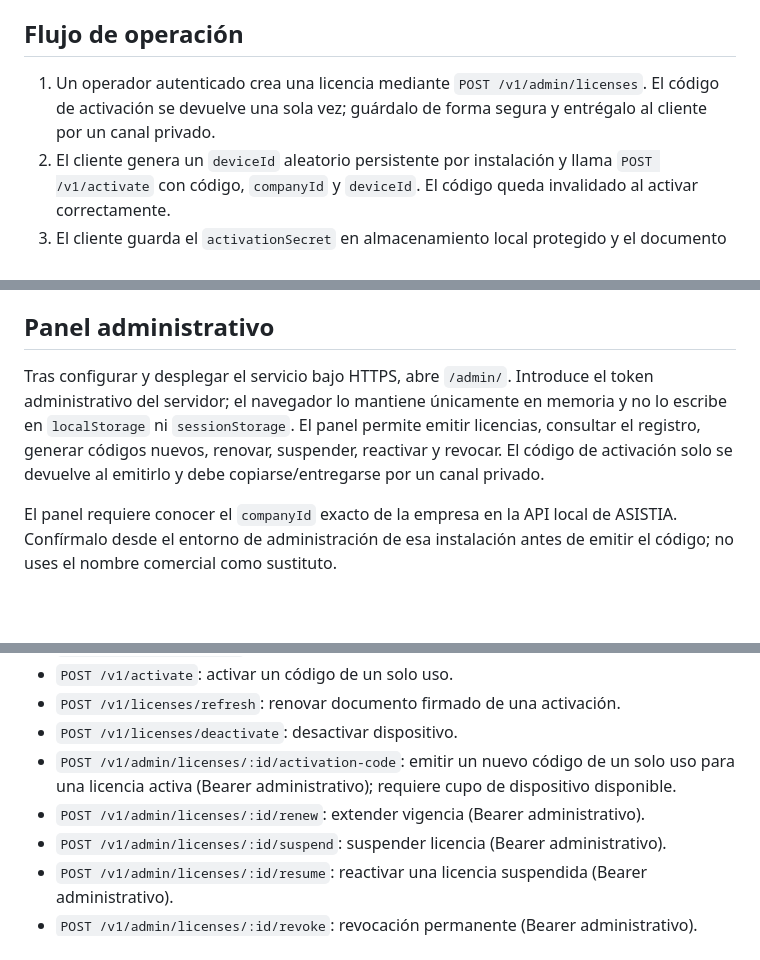
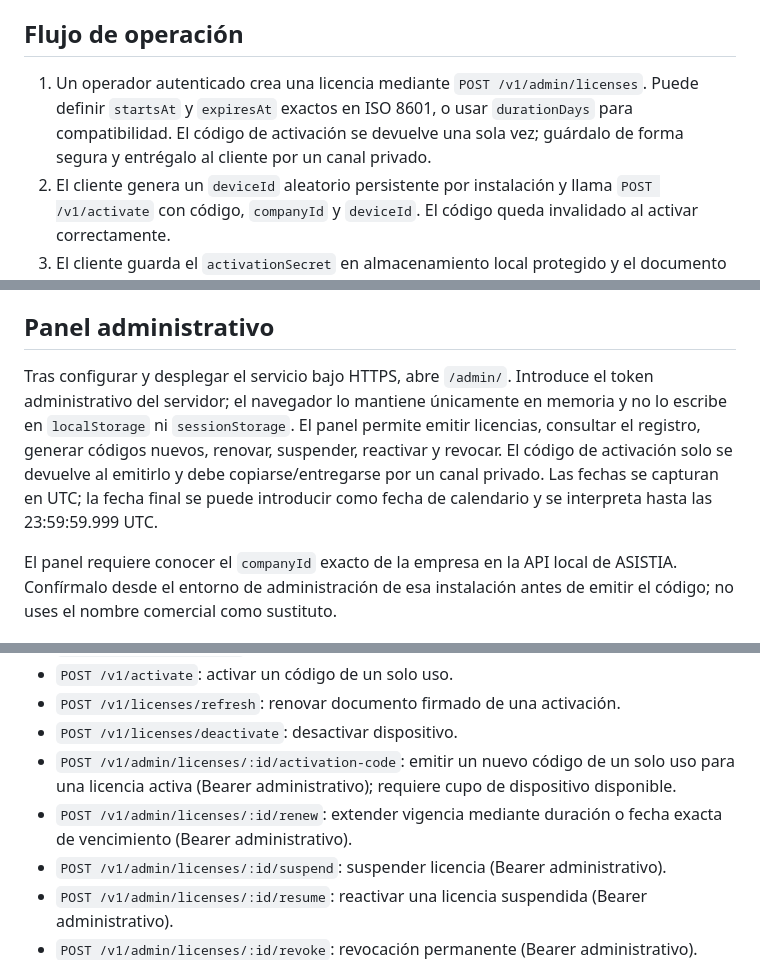
Before and after one commit to erickramonsanchez8-maker/asistia, a Markdown page: licensing-service/README.md, 3 parts joined by grey strips. Rendered like a GitHub page; blank space fills up the shorter version.

Commit message:
Documentar vigencia con fechas exactas

```diff
--- a/licensing-service/README.md
+++ b/licensing-service/README.md
@@ -17,7 +17,7 @@ La clave pública correspondiente debe configurarse en la API local de ASISTIA c
 
 ## Flujo de operación
 
-1. Un operador autenticado crea una licencia mediante `POST /v1/admin/licenses`. El código de activación se devuelve una sola vez; guárdalo de forma segura y entrégalo al cliente por un canal privado.
+1. Un operador autenticado crea una licencia mediante `POST /v1/admin/licenses`. Puede definir `startsAt` y `expiresAt` exactos en ISO 8601, o usar `durationDays` para compatibilidad. El código de activación se devuelve una sola vez; guárdalo de forma segura y entrégalo al cliente por un canal privado.
 2. El cliente genera un `deviceId` aleatorio persistente por instalación y llama `POST /v1/activate` con código, `companyId` y `deviceId`. El código queda invalidado al activar correctamente.
 3. El cliente guarda el `activationSecret` en almacenamiento local protegido y el documento firmado en la API local. El secreto permite renovar o desactivar esa activación; no debe mostrarse ni registrarse en logs.
 4. Antes de vencer la licencia, el cliente llama `POST /v1/licenses/refresh`. Una licencia revocada no recibe nuevos documentos firmados. La licencia firmada conserva la gracia offline de 7 días tras su fecha de vencimiento.
@@ -25,7 +25,7 @@ La clave pública correspondiente debe configurarse en la API local de ASISTIA c
 
 ## Panel administrativo
 
-Tras configurar y desplegar el servicio bajo HTTPS, abre `/admin/`. Introduce el token administrativo del servidor; el navegador lo mantiene únicamente en memoria y no lo escribe en `localStorage` ni `sessionStorage`. El panel permite emitir licencias, consultar el registro, generar códigos nuevos, renovar, suspender, reactivar y revocar. El código de activación solo se devuelve al emitirlo y debe copiarse/entregarse por un canal privado.
+Tras configurar y desplegar el servicio bajo HTTPS, abre `/admin/`. Introduce el token administrativo del servidor; el navegador lo mantiene únicamente en memoria y no lo escribe en `localStorage` ni `sessionStorage`. El panel permite emitir licencias, consultar el registro, generar códigos nuevos, renovar, suspender, reactivar y revocar. El código de activación solo se devuelve al emitirlo y debe copiarse/entregarse por un canal privado. Las fechas se capturan en UTC; la fecha final se puede introducir como fecha de calendario y se interpreta hasta las 23:59:59.999 UTC.
 
 El panel requiere conocer el `companyId` exacto de la empresa en la API local de ASISTIA. Confírmalo desde el entorno de administración de esa instalación antes de emitir el código; no uses el nombre comercial como sustituto.
 
@@ -38,7 +38,7 @@ El panel requiere conocer el `companyId` exacto de la empresa en la API local de
 - `POST /v1/licenses/refresh`: renovar documento firmado de una activación.
 - `POST /v1/licenses/deactivate`: desactivar dispositivo.
 - `POST /v1/admin/licenses/:id/activation-code`: emitir un nuevo código de un solo uso para una licencia activa (Bearer administrativo); requiere cupo de dispositivo disponible.
-- `POST /v1/admin/licenses/:id/renew`: extender vigencia (Bearer administrativo).
+- `POST /v1/admin/licenses/:id/renew`: extender vigencia mediante duración o fecha exacta de vencimiento (Bearer administrativo).
 - `POST /v1/admin/licenses/:id/suspend`: suspender licencia (Bearer administrativo).
 - `POST /v1/admin/licenses/:id/resume`: reactivar una licencia suspendida (Bearer administrativo).
 - `POST /v1/admin/licenses/:id/revoke`: revocación permanente (Bearer administrativo).
```
